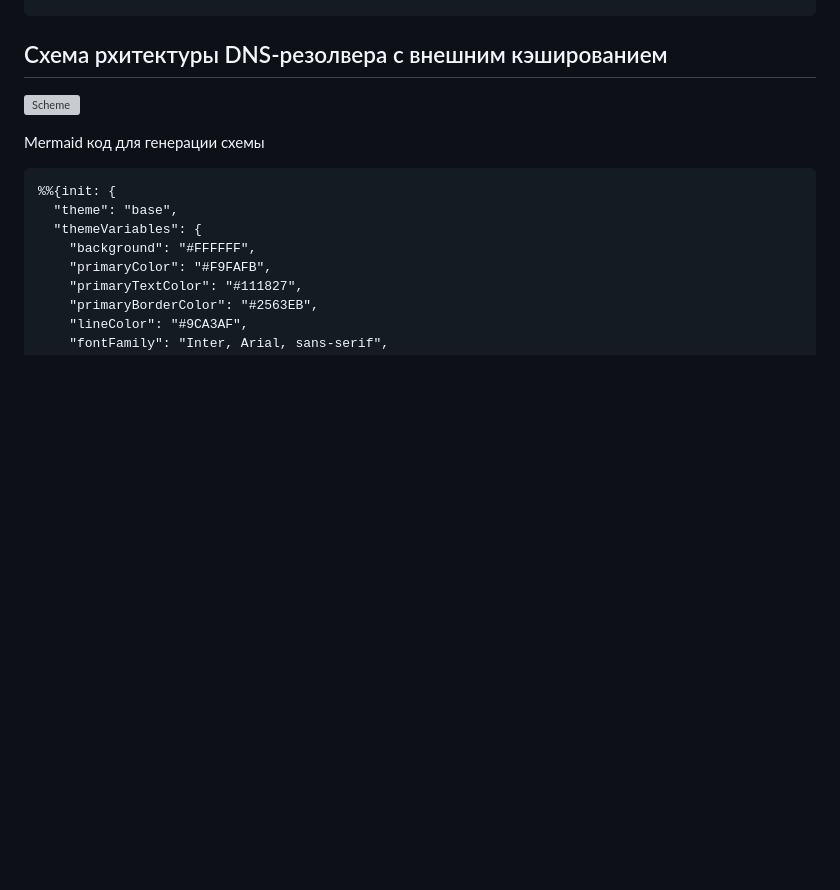
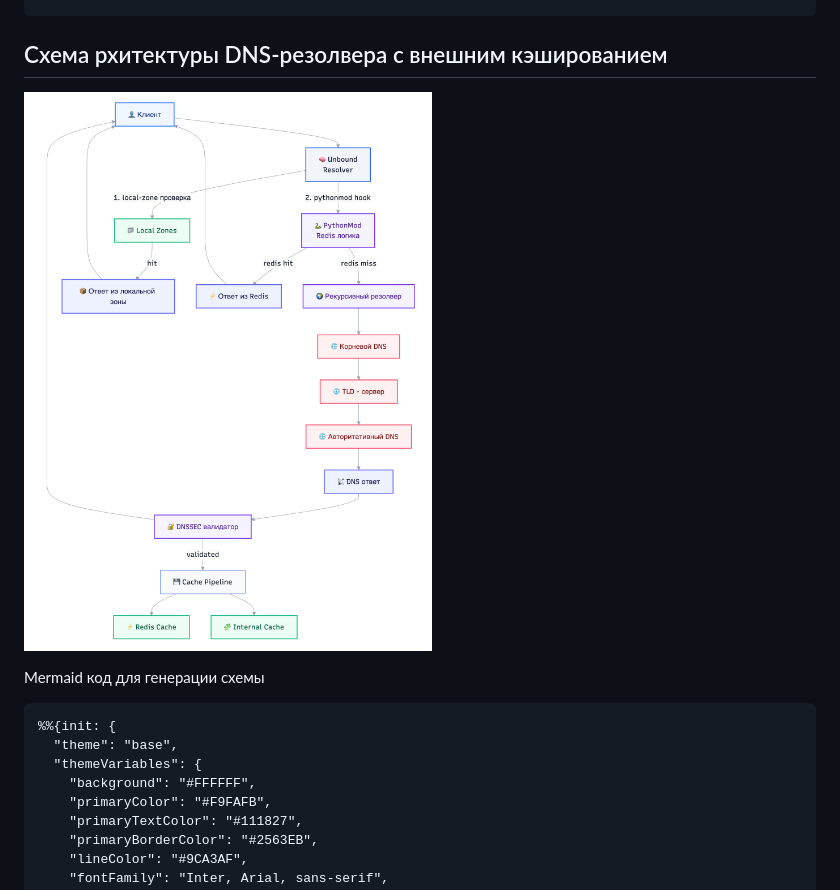
Before and after one commit to Samoilov2004/dns-cache-project, a Markdown page: README.md, the part around the change. GitHub-like rendering; blank space fills up the shorter version; grey boxes are pictures that could not be loaded.

Commit message:
fast fix with pictures

```diff
--- a/README.md
+++ b/README.md
@@ -58,7 +58,7 @@ dns-cache-project/
 
 ## Схема рхитектуры DNS-резолвера с внешним кэшированием
 
-![Scheme](assets/architecture_v2.png)
+![Scheme](report/assets/architecture_v2.png)
 
 
 Mermaid код для генерации схемы
```
